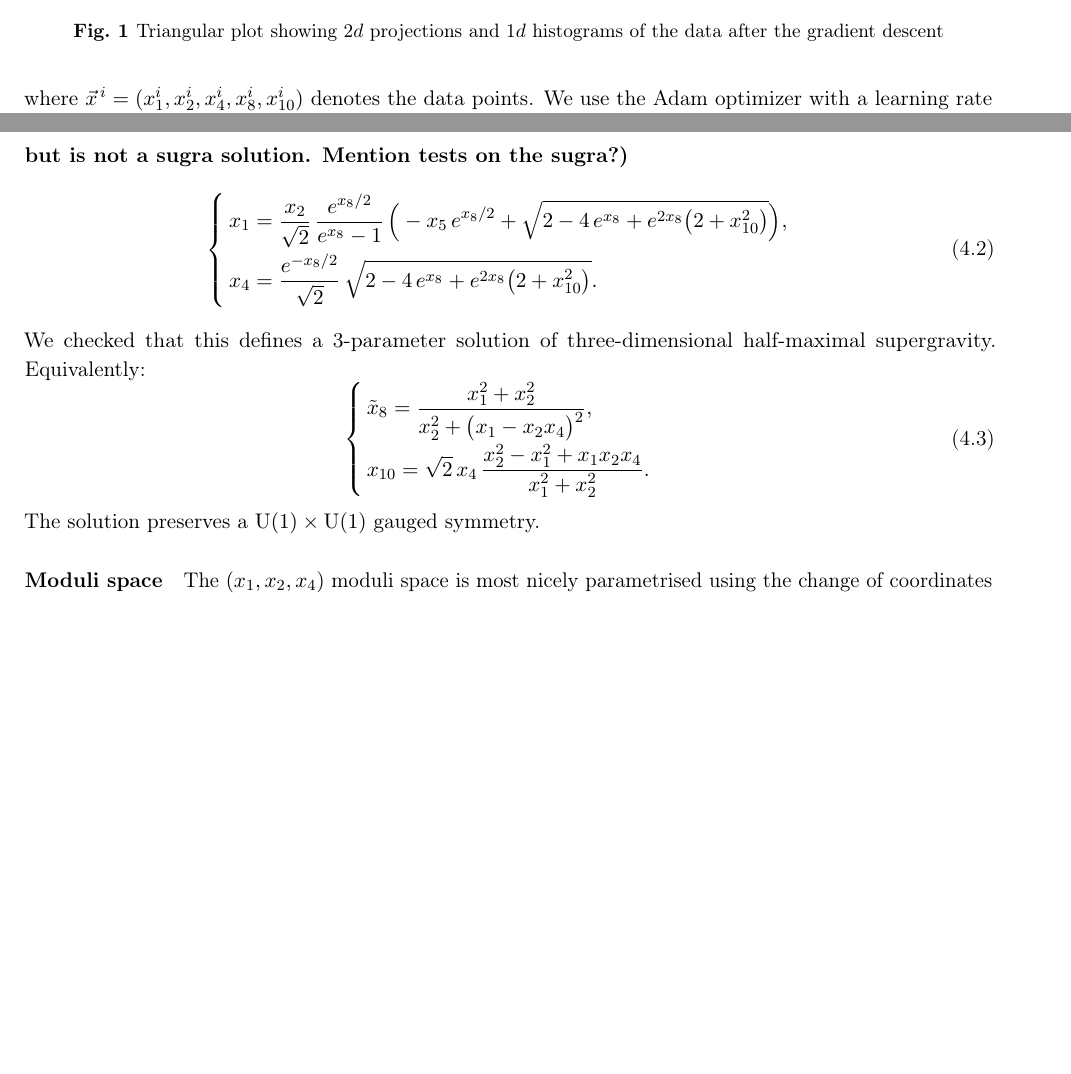
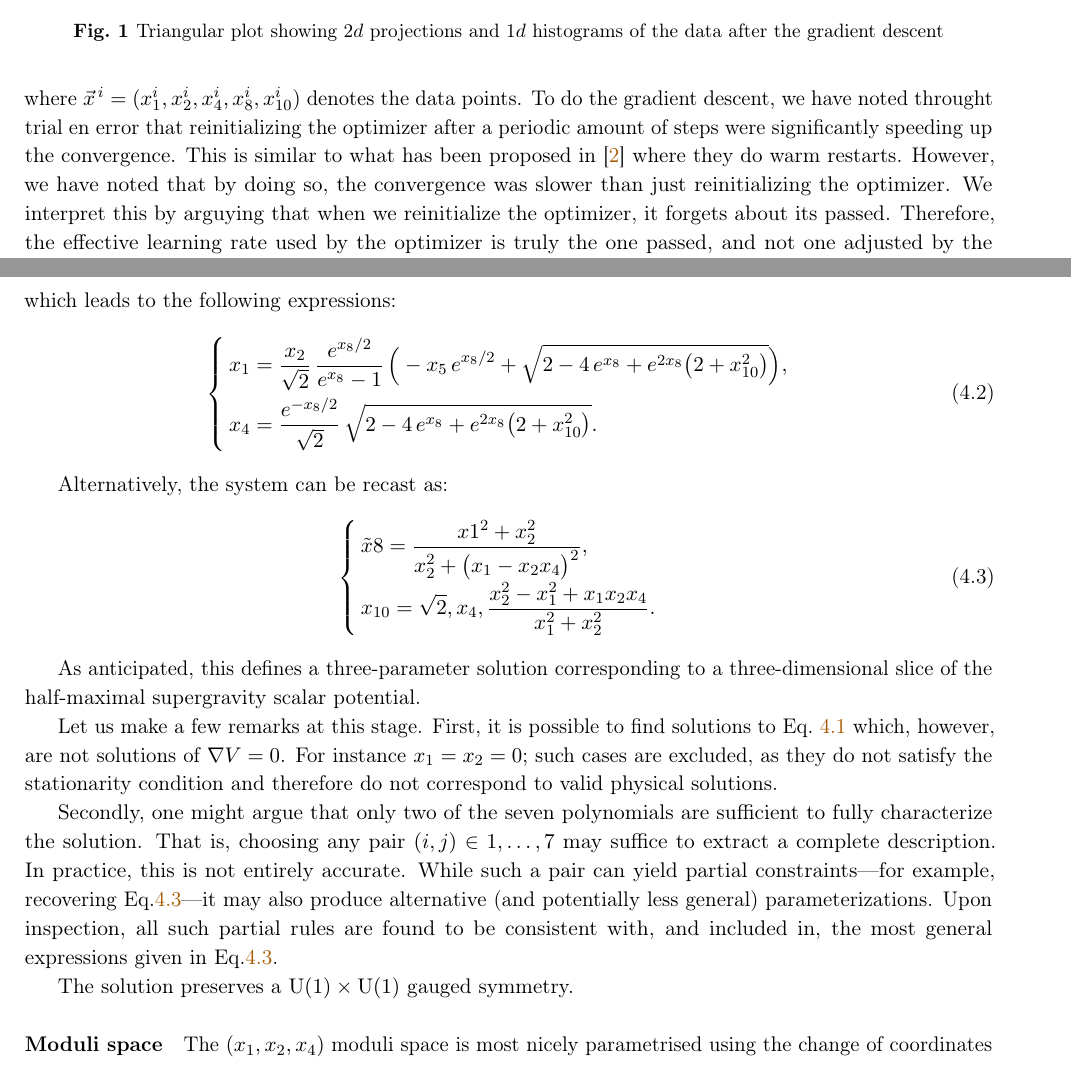
Before and after one commit to c-eloy/MLFlatDirections, a LaTeX document (Draft_MLFlatDirections.tex): two parts of pages 4 and 12 of 13, joined at a grey line, cut so that both start at the same text, the shorter picture padded with empty space. Compiled offline with pdfLaTeX.

Commit message:
Update draft

```diff
--- a/Draft_MLFlatDirections.tex
+++ b/Draft_MLFlatDirections.tex
@@ -139,8 +139,7 @@
 % ---- COMMENTS ----
 \newcommand{\ce}[1]{\marginpar{\parbox{\marginparwidth}{\boldmath $\Longleftarrow$}}{\boldmath\bfseries (ce: #1)}}
 \newcommand{\gl}[1]{\marginpar{\parbox{\marginparwidth}{\boldmath $\Longleftarrow$}}{\boldmath\bfseries (gl: #1)}}
-
-
+\newcommand{\bd}[1]{\marginpar{\parbox{\marginparwidth}{\boldmath $\Longleftarrow$}}{\boldmath\bfseries (bd: #1)}}
 
 
 %%%%%%%%%%%%%%%%%%%%%%%%%%%%%%%%%%
@@ -301,11 +300,13 @@ As a first simplified example we have considered only the parameters $x_{1}, x_{
 		\begin{equation}
 			\mathcal{L} = \sum_{i = 1}^{n_{points}} || \nabla V(\vec{x}^{,i})||^2
 		\end{equation}
-		where $\vec{x}^{\,i} = (x^i_1,x^i_2,x^i_4,x^i_8,x^i_{10})$ denotes the data points. We use the Adam optimizer with a learning rate of $10^{-2}$ and run the gradient descent for $10,000$ epochs to ensure convergence.
+		where $\vec{x}^{\,i} = (x^i_1,x^i_2,x^i_4,x^i_8,x^i_{10})$ denotes the data points. To do the gradient descent, we have noted throught trial en error that reinitializing the optimizer after a periodic amount of steps were significantly speeding up the convergence. This is similar to what has been proposed in \cite{loshchilov2017sgdrstochasticgradientdescent} where they do warm restarts. However, we have noted that by doing so, the convergence was slower than just reinitializing the optimizer. We interpret this by arguying that when we reinitialize the optimizer, it forgets about its passed. Therefore, the effective learning rate used by the optimizer is truly the one passed, and not one adjusted by the optimizer. The loss function as well as the learning rate history are presented in Fig. \ref{label}
+		%We use the Adam optimizer with a learning rate of $10^{-2}$ and run the gradient descent for $10,000$ epochs to ensure convergence.
 
-		% \begin{figure}
-			% \includegraphics[scale = 0.5]{imagefile} % add loss history
-			% \end{figure}
+%		\begin{figure}
+%			\includegraphics[scale = 0.5]{imagefile}
+%			\caption{Loss function for the gradient descent as well as the learning rate schedule, fixed with \texttt{tf.keras.optimizers.schedules.CosineDecayRestarts}, with parameters \texttt{initial_learning_rate = 0.01}, \texttt{first_decay_steps = 400}, \texttt{t_mul = 1.0} , \texttt{m_mul = 1.0}}
+%		\end{figure}
 
 		As a first visualization, we present a triangular plot of the data in Fig. \ref{triangular_plot_1_2_4_8_10}. This figure shows all possible 2D projections of the data, along with the 1D histograms of each coordinate after gradient descent.
 
@@ -531,18 +538,26 @@ For every couples $(p_{i},p_{j})$ of polynomials in eq.~\eqref{eq:pols}, the sys
 \end{equation}
-gives the same solution \ce{That's not true! For example, $x_{1}=x_{2}=0$ solves all polynomials but is not a sugra solution. Mention tests on the sugra?}
+which leads to the following expressions:
 \begin{equation}
 	\begin{cases}
 		\displaystyle x_{1} = \frac{x_{2}}{\sqrt{2}}\,\frac{e^{x_{8}/2}}{e^{x_{8}}-1}\,\Big(-x_{5}\,e^{x_{8}/2} + \sqrt{2-4\,e^{x_{8}}+e^{2x_{8}}\big(2+x_{10}^{2}\big)}\Big),\\[8pt]
 		\displaystyle x_{4} = \frac{e^{-x_{8}/2}}{\sqrt{2}}\,\sqrt{2-4\,e^{x_{8}}+e^{2x_{8}}\big(2+x_{10}^{2}\big)}.
 	\end{cases}
 \end{equation}
-We checked that this defines a 3-parameter solution of three-dimensional half-maximal supergravity. Equivalently:
-\begin{equation}
+
+Alternatively, the system can be recast as:
+\begin{equation}\label{eq:rulex8x10}
 	\begin{cases}
-		\displaystyle \tilde{x}_{8} = \frac{x_{1}^{2}+x_{2}^{2}}{x_{2}^{2} + \big(x_{1}-x_{2}x_{4}\big)^{2}},\\[10pt]
-		\displaystyle x_{10} = \sqrt{2}\,x_{4}\,\frac{x_{2}^{2} - x_{1}^{2}+x_{1}x_{2}x_{4}}{x_{1}^{2}+x_{2}^{2}}.
+		\displaystyle \tilde{x}{8} = \frac{x{1}^{2}+x_{2}^{2}}{x_{2}^{2} + \big(x_{1}-x_{2}x_{4}\big)^{2}},\\[10pt]
+		\displaystyle x_{10} = \sqrt{2},x_{4},\frac{x_{2}^{2} - x_{1}^{2}+x_{1}x_{2}x_{4}}{x_{1}^{2}+x_{2}^{2}}.
 	\end{cases}
 \end{equation}
+
+As anticipated, this defines a three-parameter solution corresponding to a three-dimensional slice of the half-maximal supergravity scalar potential.
+
+Let us make a few remarks at this stage. First, it is possible to find solutions to Eq.~\ref{eq:solvepol} which, however, are not solutions of $\nabla V = 0$. For instance $x_1 = x_2 = 0$; such cases are excluded, as they do not satisfy the stationarity condition and therefore do not correspond to valid physical solutions.
+
+Secondly, one might argue that only two of the seven polynomials are sufficient to fully characterize the solution. That is, choosing any pair $(i,j) \in {1, \dots, 7}$ may suffice to extract a complete description. In practice, this is not entirely accurate. While such a pair can yield partial constraints—for example, recovering Eq.\ref{eq:rulex8x10}—it may also produce alternative (and potentially less general) parameterizations. Upon inspection, all such partial rules are found to be consistent with, and included in, the most general expressions given in Eq.\ref{eq:rulex8x10}.
+
 The solution preserves a ${\rm U}(1)\times{\rm U}(1)$ gauged symmetry.
 
 \paragraph{Moduli space}
```
Also changed, not shown: references.bib (+11 -0 lines), Draft_MLFlatDirections.pdf, Draft_MLFlatDirections.tex (18 more changed lines), 6 other files.
